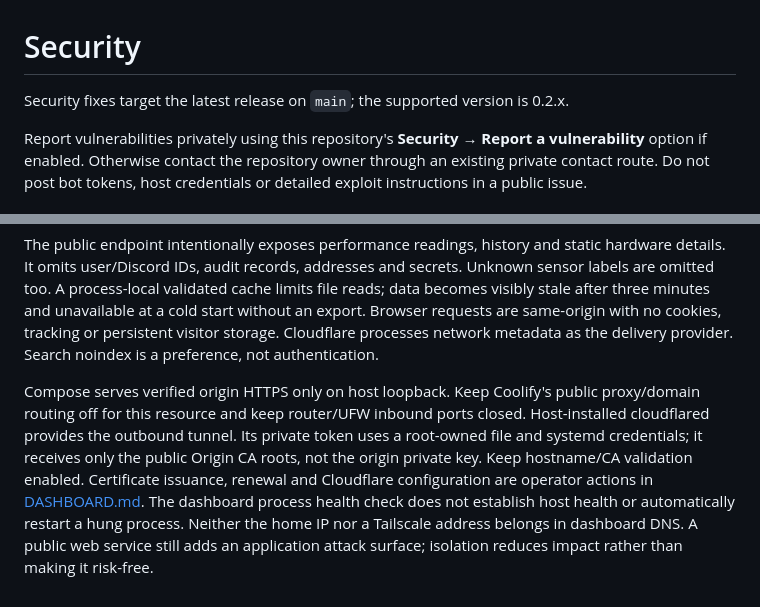
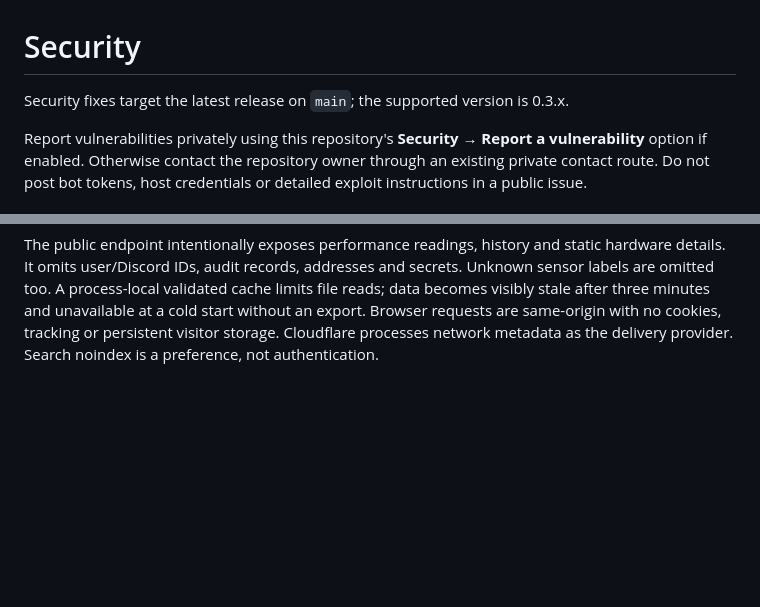
Before and after one commit to dvc-labs/optimon, a Markdown page: SECURITY.md, 2 parts joined by grey strips. GitHub-like rendering; blank space fills up the shorter version.

```diff
--- a/SECURITY.md
+++ b/SECURITY.md
@@ -1,6 +1,6 @@
 # Security
 
-Security fixes target the latest release on `main`; the supported version is 0.2.x.
+Security fixes target the latest release on `main`; the supported version is 0.3.x.
 
 Report vulnerabilities privately using this repository's **Security → Report a
 vulnerability** option if enabled. Otherwise contact the repository owner through
@@ -112,14 +112,3 @@ reads; data becomes visibly stale after three minutes and unavailable at a cold
 start without an export. Browser requests are same-origin with no cookies,
 tracking or persistent visitor storage. Cloudflare processes network metadata as
 the delivery provider. Search noindex is a preference, not authentication.
-
-Compose serves verified origin HTTPS only on host loopback. Keep Coolify's public
-proxy/domain routing off for this resource and keep router/UFW inbound ports closed.
-Host-installed cloudflared provides the outbound tunnel. Its private token uses a
-root-owned file and systemd credentials; it receives only the public Origin CA
-roots, not the origin private key. Keep hostname/CA validation enabled. Certificate
-issuance, renewal and Cloudflare configuration are operator actions in
-[DASHBOARD.md](DASHBOARD.md). The dashboard process health check does not establish
-host health or automatically restart a hung process. Neither the home IP nor a
-Tailscale address belongs in dashboard DNS. A public web service still adds an
-application attack surface; isolation reduces impact rather than making it risk-free.
```
